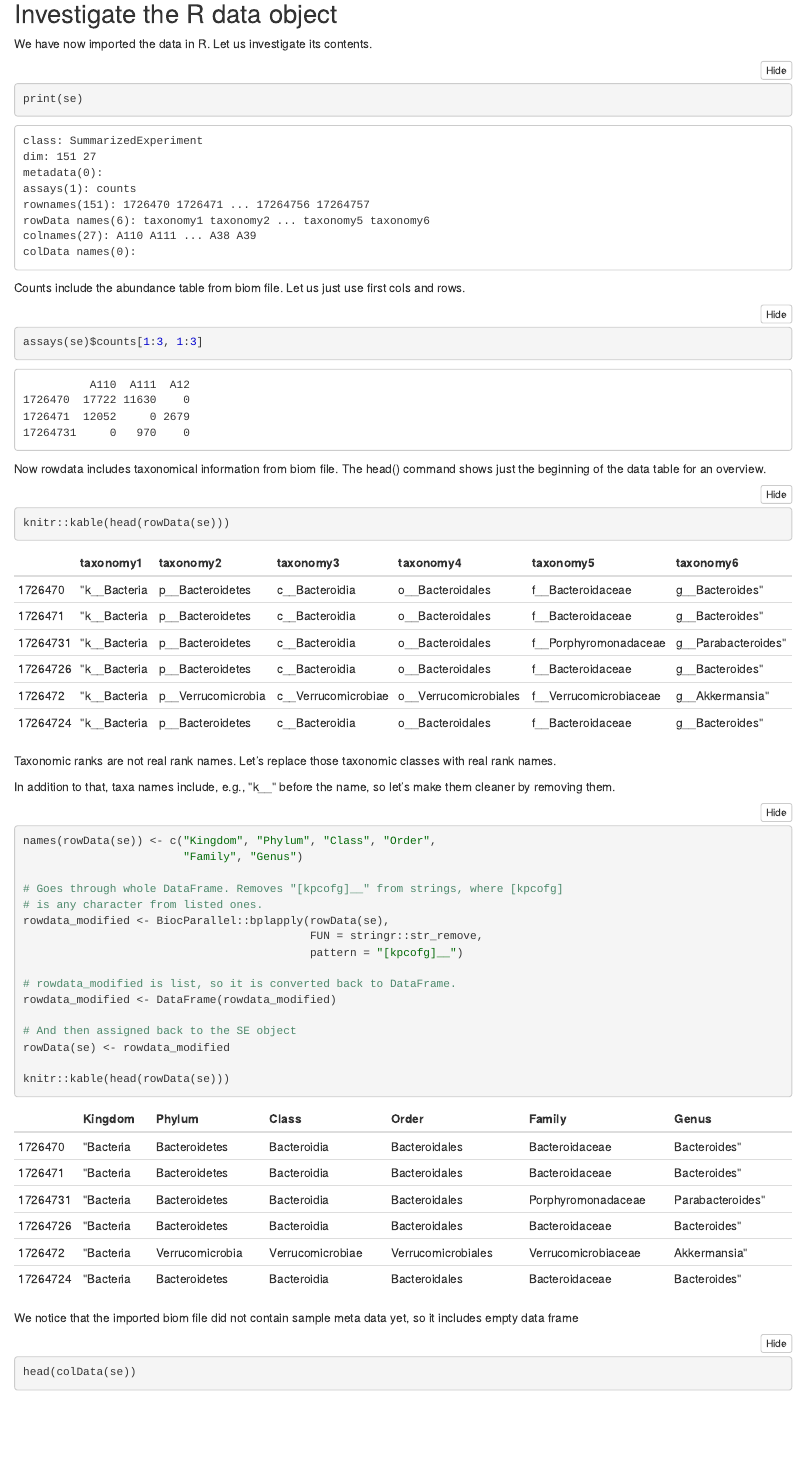
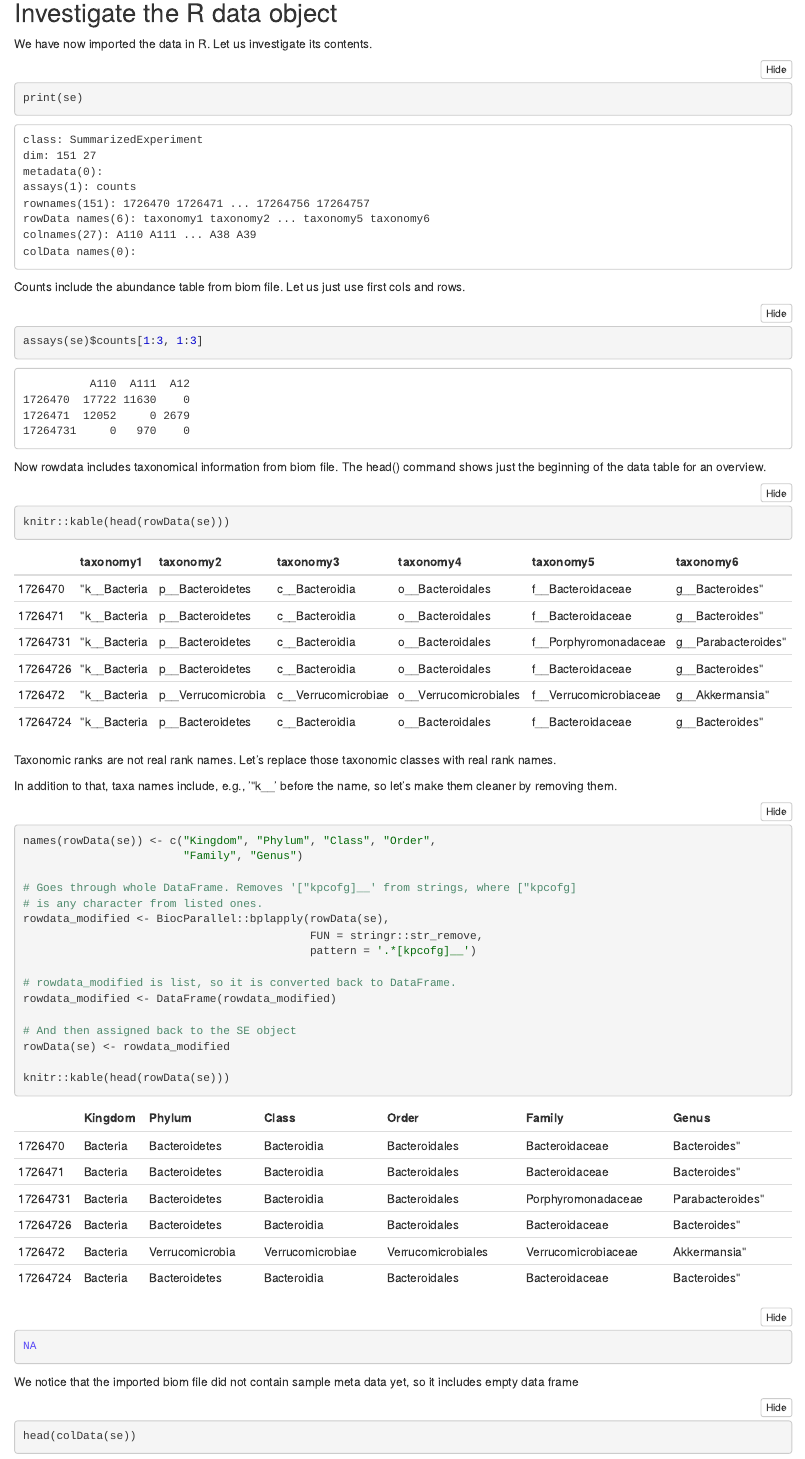
Before and after one commit to microbiome/course_2021_radboud, an R Markdown document (import.Rmd): the page in a window 1100 px wide, from 3010 px down before the commit and from 720 px down after it, so that both start at the same text. The pictures show the output file import.nb.html that the author committed with the source, opened offline.

````diff
--- a/import.Rmd
+++ b/import.Rmd
@@ -68,18 +68,18 @@
 Taxonomic ranks are not real rank names. Let's replace those taxonomic classes
 with real rank names.
 
-In addition to that, taxa names include, e.g., "k__" before the name, so let's
+In addition to that, taxa names include, e.g., '"k__' before the name, so let's
 make them cleaner by removing them.
 
 ```{r}
 names(rowData(se)) <- c("Kingdom", "Phylum", "Class", "Order",
                         "Family", "Genus")
 
-# Goes through whole DataFrame. Removes "[kpcofg]__" from strings, where [kpcofg]
-# is any character from listed ones.
+# Goes through whole DataFrame. Removes '.*[kpcofg]__' from strings, where [kpcofg]
+# is any character from listed ones, and .* any character.
 rowdata_modified <- BiocParallel::bplapply(rowData(se),
                                            FUN = stringr::str_remove,
-                                           pattern = "[kpcofg]__")
+                                           pattern = '.*[kpcofg]__')
 
 # rowdata_modified is list, so it is converted back to DataFrame.
 rowdata_modified <- DataFrame(rowdata_modified)
````
Also changed, not shown: abundance.Rmd (+4 -1 lines), abundance.nb.html, alpha.nb.html, beta.html, explore.nb.html, import.nb.html, import.Rmd (2 more changed lines).
